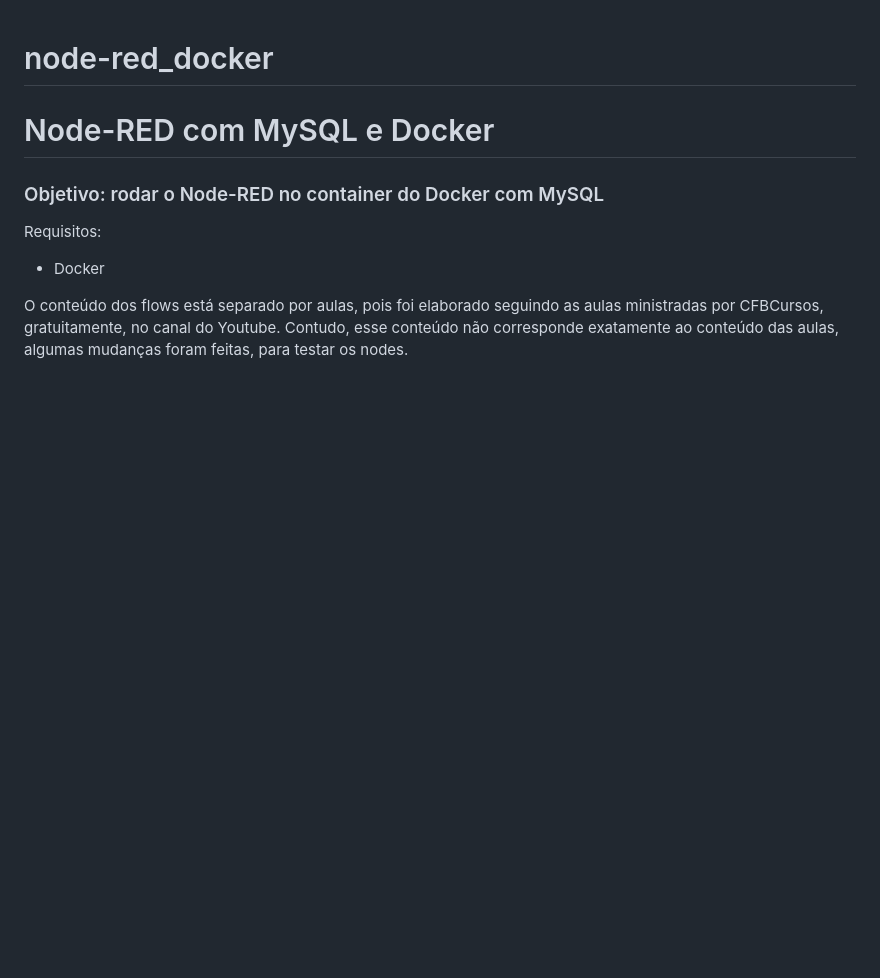
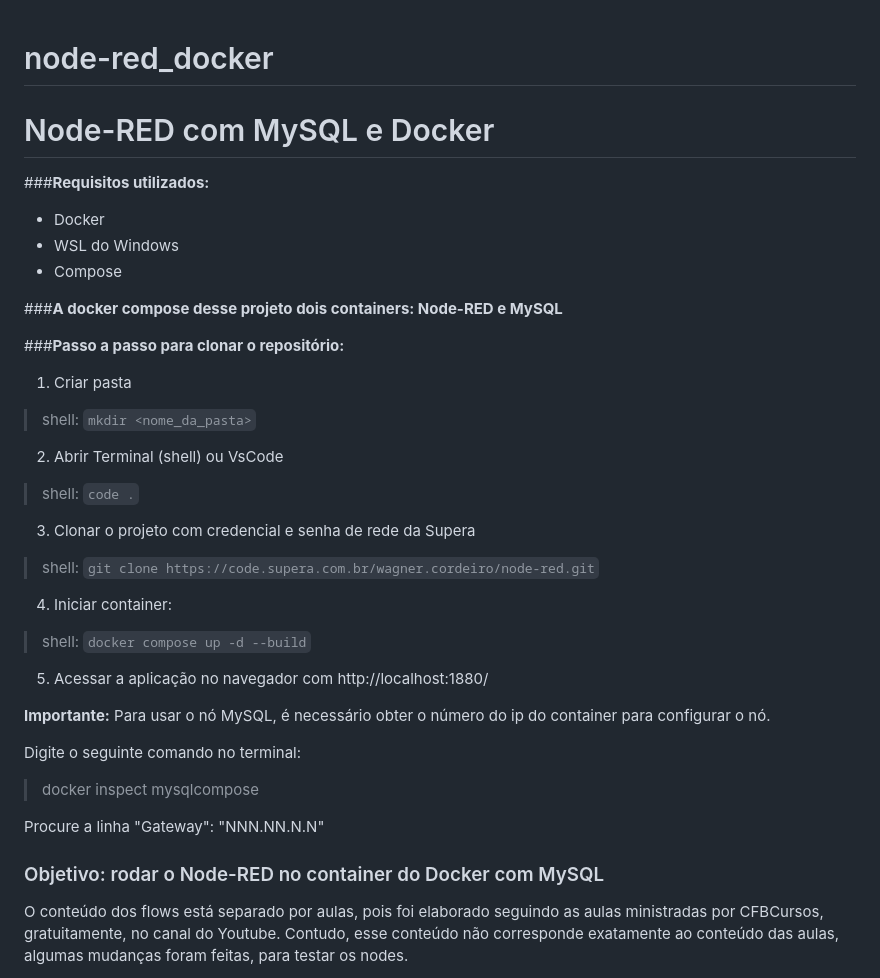
Before and after one commit to wagnerpch/node-red_docker, a Markdown page: README.md, the part around the change. GitHub-like rendering; blank space fills up the shorter version.

Commit message:
leiaute do readme

````diff
--- a/README.md
+++ b/README.md
@@ -1,10 +1,40 @@
 # node-red_docker
+
 <h1>Node-RED com MySQL e Docker</h1>
 
+###**Requisitos utilizados:**
+- Docker
+- WSL do Windows
+- Compose
+
+###**A docker compose desse projeto dois containers: Node-RED e MySQL**
+
+###**Passo a passo para clonar o repositório:**
+
+1) Criar pasta
+> shell: ```mkdir <nome_da_pasta>```
+
+2) Abrir Terminal (shell) ou VsCode
+> shell: ```code .```
+
+3) Clonar o projeto com credencial e senha de rede da Supera
+> shell: ```git clone https://code.supera.com.br/wagner.cordeiro/node-red.git```
+
+4) Iniciar container:
+> shell: ```docker compose up -d --build```
+
+5) Acessar a aplicação no navegador com http://localhost:1880/
+
+**Importante:**
+Para usar o nó MySQL, é necessário obter o número do ip do container para configurar o nó.
+
+Digite o seguinte comando no terminal:
+
+> docker inspect mysqlcompose
+
+Procure a linha "Gateway": "NNN.NN.N.N"
+
 <h3>Objetivo: rodar o Node-RED no container do Docker com MySQL</h3>
-
-Requisitos:
-- Docker
 
 O conteúdo dos flows está separado por aulas, pois foi elaborado seguindo as aulas ministradas por CFBCursos, gratuitamente, no canal do Youtube.
 Contudo, esse conteúdo não corresponde exatamente ao conteúdo das aulas, algumas mudanças foram feitas, para testar os nodes.
````
